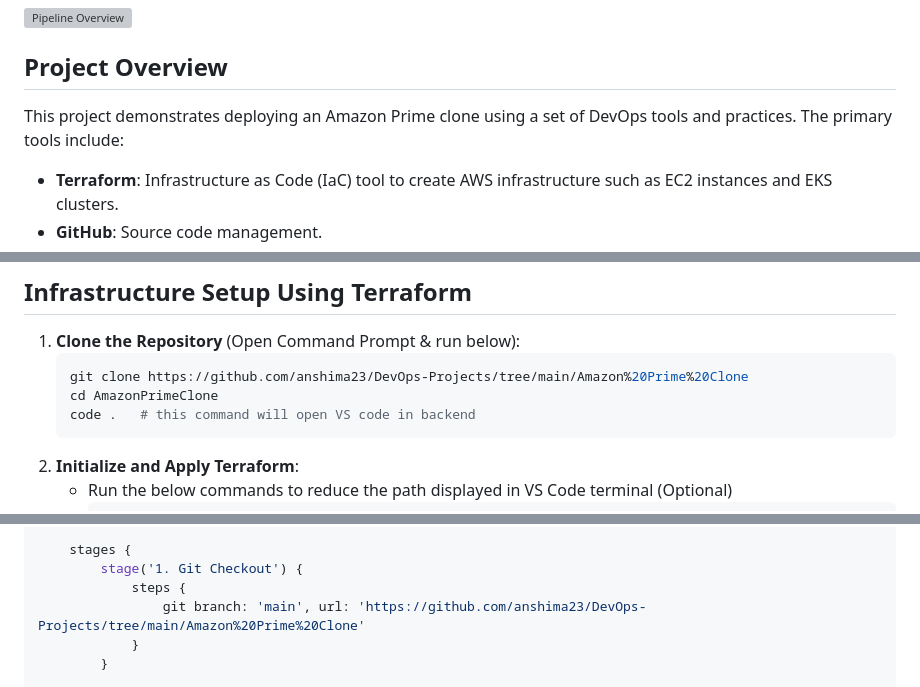
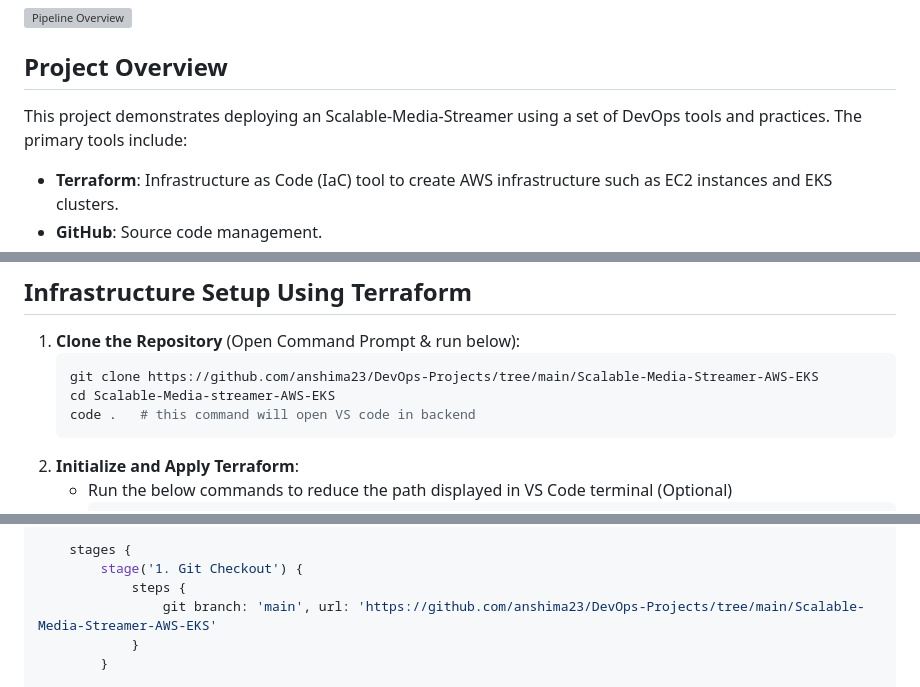
Before and after one commit to anshima23/DevOps-Projects, a Markdown page: Scalable-Media-Streamer-AWS-EKS/README.md, 3 parts joined by grey strips. Rendered like a GitHub page; grey boxes are pictures that could not be loaded.

Commit message:
readme cahnge

````diff
--- a/Scalable-Media-Streamer-AWS-EKS/README.md
+++ b/Scalable-Media-Streamer-AWS-EKS/README.md
@@ -2,7 +2,7 @@
 ![Pipeline Overview](./src/Overview.png)
 
 ## Project Overview
-This project demonstrates deploying an Amazon Prime clone using a set of DevOps tools and practices. The primary tools include:
+This project demonstrates deploying an Scalable-Media-Streamer using a set of DevOps tools and practices. The primary tools include:
 
 - **Terraform**: Infrastructure as Code (IaC) tool to create AWS infrastructure such as EC2 instances and EKS clusters.
 - **GitHub**: Source code management.
@@ -30,8 +30,8 @@ This project demonstrates deploying an Amazon Prime clone using a set of DevOps
 ## Infrastructure Setup Using Terraform
 1. **Clone the Repository** (Open Command Prompt & run below):
    ```bash
-   git clone https://github.com/anshima23/DevOps-Projects/tree/main/Amazon%20Prime%20Clone
-   cd AmazonPrimeClone
+   git clone https://github.com/anshima23/DevOps-Projects/tree/main/Scalable-Media-Streamer-AWS-EKS
+   cd Scalable-Media-streamer-AWS-EKS
    code .   # this command will open VS code in backend
    ```
 2. **Initialize and Apply Terraform**:
@@ -104,7 +104,7 @@ pipeline {
     stages {
         stage('1. Git Checkout') {
             steps {
-                git branch: 'main', url: 'https://github.com/anshima23/DevOps-Projects/tree/main/Amazon%20Prime%20Clone'
+                git branch: 'main', url: 'https://github.com/anshima23/DevOps-Projects/tree/main/Scalable-Media-Streamer-AWS-EKS'
             }
         }
 
````
Also changed, not shown: other parts of Scalable-Media-Streamer-AWS-EKS/README.md (+1 -1 lines).
